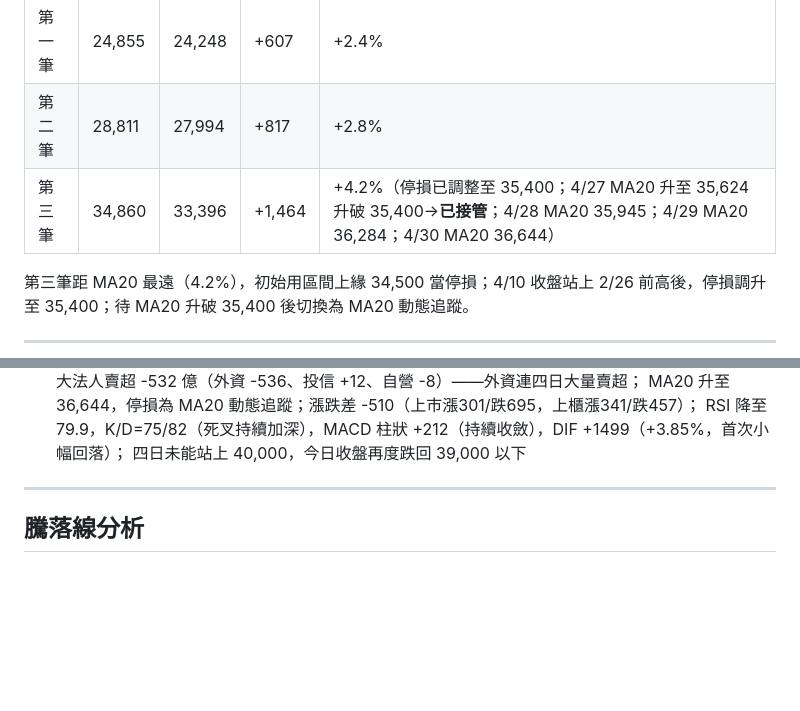
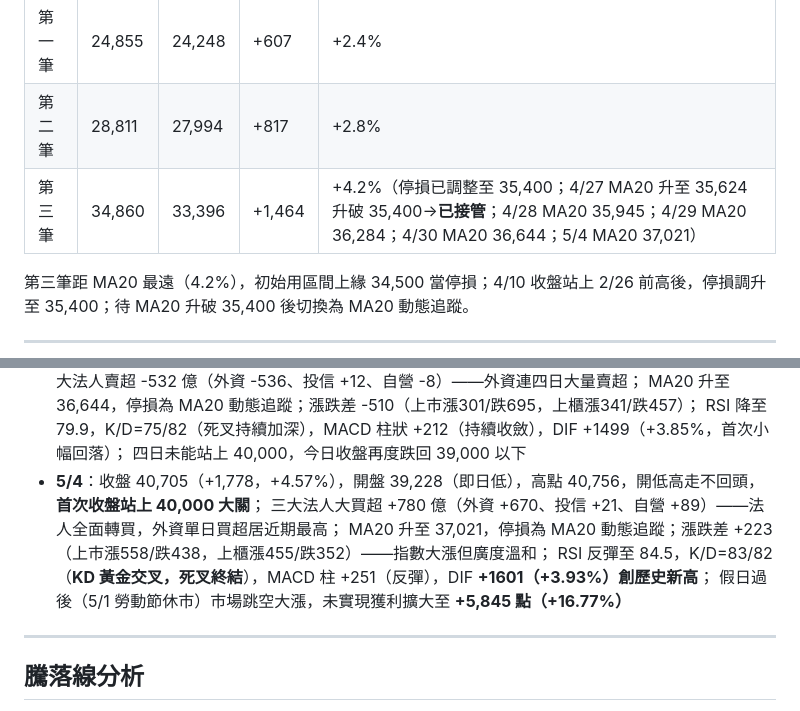
Before and after one commit to Su-Jhen/invest-pages, a Markdown page: articles/20260417-three-trades-system.md, 2 parts joined by grey strips. GitHub-like rendering; blank space fills up the shorter version.

```diff
--- a/articles/20260417-three-trades-system.md
+++ b/articles/20260417-three-trades-system.md
@@ -60,7 +60,7 @@
 |---|---|---|---|---|
 | 第一筆 | 24,855 | 24,248 | +607 | +2.4% |
 | 第二筆 | 28,811 | 27,994 | +817 | +2.8% |
-| 第三筆 | 34,860 | 33,396 | +1,464 | +4.2%（停損已調整至 35,400；4/27 MA20 升至 35,624 升破 35,400→**已接管**；4/28 MA20 35,945；4/29 MA20 36,284；4/30 MA20 36,644） |
+| 第三筆 | 34,860 | 33,396 | +1,464 | +4.2%（停損已調整至 35,400；4/27 MA20 升至 35,624 升破 35,400→**已接管**；4/28 MA20 35,945；4/29 MA20 36,284；4/30 MA20 36,644；5/4 MA20 37,021） |
 
 第三筆距 MA20 最遠（4.2%），初始用區間上緣 34,500 當停損；4/10 收盤站上 2/26 前高後，停損調升至 35,400；待 MA20 升破 35,400 後切換為 MA20 動態追蹤。
 
@@ -238,6 +239,11 @@
   MA20 升至 36,644，停損為 MA20 動態追蹤；漲跌差 -510（上市漲301/跌695，上櫃漲341/跌457）；
   RSI 降至 79.9，K/D=75/82（死叉持續加深），MACD 柱狀 +212（持續收斂），DIF +1499（+3.85%，首次小幅回落）；
   四日未能站上 40,000，今日收盤再度跌回 39,000 以下
+- **5/4**：收盤 40,705（+1,778，+4.57%），開盤 39,228（即日低），高點 40,756，開低高走不回頭，**首次收盤站上 40,000 大關**；
+  三大法人大買超 +780 億（外資 +670、投信 +21、自營 +89）——法人全面轉買，外資單日買超居近期最高；
+  MA20 升至 37,021，停損為 MA20 動態追蹤；漲跌差 +223（上市漲558/跌438，上櫃漲455/跌352）——指數大漲但廣度溫和；
+  RSI 反彈至 84.5，K/D=83/82（**KD 黃金交叉，死叉終結**），MACD 柱 +251（反彈），DIF **+1601（+3.93%）創歷史新高**；
+  假日過後（5/1 勞動節休市）市場跳空大漲，未實現獲利擴大至 **+5,845 點（+16.77%）**
 
 ---
 
```
Also changed, not shown: other parts of articles/20260417-three-trades-system.md (+35 -33 lines).
